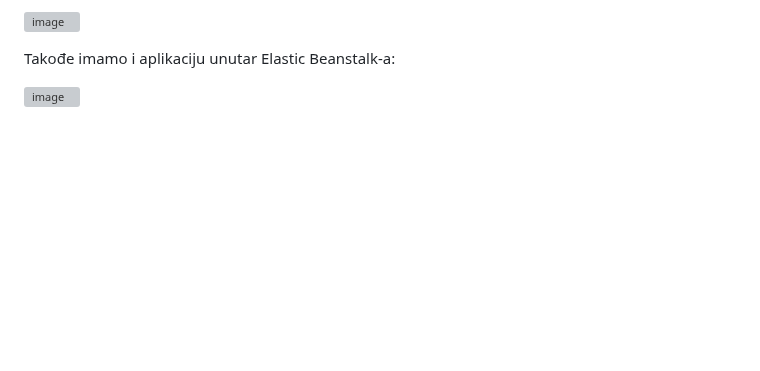
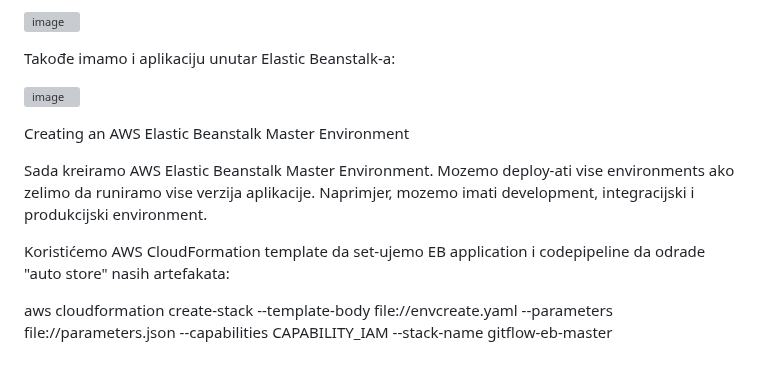
Before and after one commit to farisduda/Faris-Cakal-devops-mentorship, a Markdown page: week-13/git-flow workshop.md, the part around the change. Rendered like a GitHub page; blank space fills up the shorter version; grey boxes are pictures that could not be loaded.

```diff
--- a/week-13/git-flow workshop.md
+++ b/week-13/git-flow workshop.md
@@ -160,3 +160,13 @@ Takođe imamo i aplikaciju unutar Elastic Beanstalk-a:
 
 
 ![image](https://github.com/farisduda/Faris-Cakal-devops-mentorship/assets/39408064/b65d69ce-ae78-430b-9a17-b470a1ca39d2)
+
+
+Creating an AWS Elastic Beanstalk Master Environment
+
+Sada kreiramo AWS Elastic Beanstalk Master Environment.
+Mozemo deploy-ati vise environments ako zelimo da runiramo vise verzija aplikacije. Naprimjer, mozemo imati development, integracijski i produkcijski environment.
+
+Koristićemo AWS CloudFormation template da set-ujemo EB application i codepipeline da odrade "auto store" nasih artefakata:
+
+aws cloudformation create-stack --template-body file://envcreate.yaml --parameters file://parameters.json --capabilities CAPABILITY_IAM --stack-name gitflow-eb-master
```
